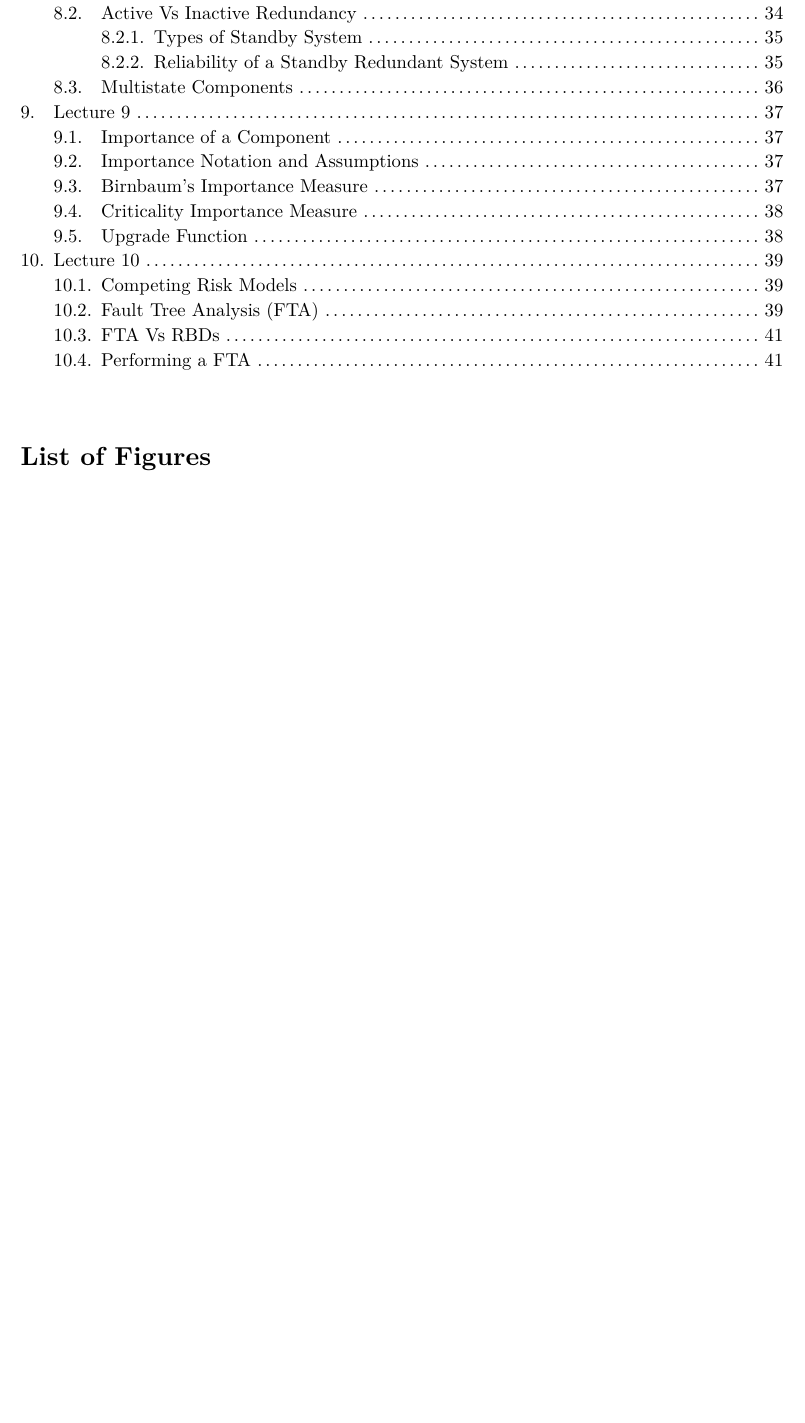
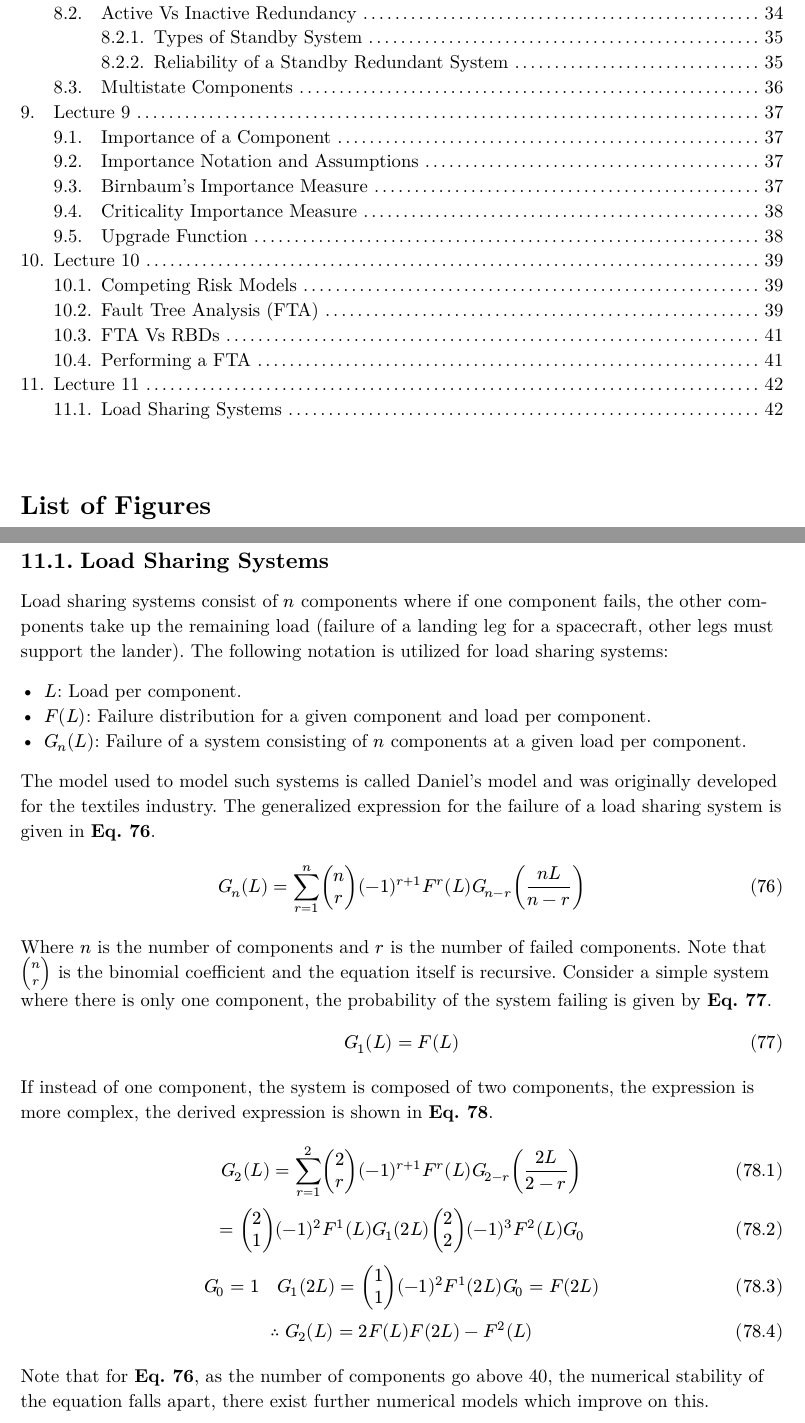
Before and after one commit to Fasuy-git/SESA6085, a Typst document (main.typ, which reads lecture_11/lecture_11.typ): part of page 3 of 42 before the commit and two parts of pages 3 and 42 of 43 after it, the two joined at a grey line, cut so that both start at the same text, the shorter picture padded with empty space. The pictures show the PDF file main.pdf that the author committed with the source.

Commit message:
Add notes on 100% of lecture 11

```diff
--- /dev/null
+++ b/lecture_11/lecture_11.typ
@@ -0,0 +1,40 @@
+#import "../template.typ": *
+
+= Lecture 11
+
+== Load Sharing Systems
+
+Load sharing systems consist of $n$ components where if one component fails, the other components take up the remaining load (failure of a landing leg for a spacecraft, other legs must support the lander). The following notation is utilized for load sharing systems:
+
+- $L$: Load per component.
+- $F(L)$: Failure distribution for a given component and load per component.
+- $G_n (L)$: Failure of a system consisting of $n$ components at a given load per component.
+
+The model used to model such systems is called Daniel's model and was originally developed for the textiles industry. The generalized expression for the failure of a load sharing system is given in *@11-daniels-model*.
+
+$
+  G_n (L) = sum_(r = 1)^n vec(n, r, delim: "(") (-1)^(r+1) F^r (L) G_(n-r) ((n L)/(n - r))
+$<11-daniels-model>
+
+Where $n$ is the number of components and $r$ is the number of failed components. Note that $vec(n, r, delim: "(")$ is the binomial coefficient and the equation itself is recursive. Consider a simple system where there is only one component, the probability of the system failing is given by *@11-single-shared-system*.
+
+$
+  G_1 (L) = F(L)
+$<11-single-shared-system>
+
+If instead of one component, the system is composed of two components, the expression is more complex, the derived expression is shown in *@11-double-shared-system*.
+
+$
+  G_2 (L) = sum_(r = 1)^2 vec(2, r, delim: "(") (-1)^(r+1) F^r (L) G_(2-r) ((2 L)/(2 - r))
+  \
+  = vec(2, 1, delim: "(") (-1)^2 F^1 (L) G_1 (2L) vec(2, 2, delim: "(") (-1)^3 F^2 (L) G_0
+  \
+  G_0 = 1 quad G_1(2L) = vec(1, 1, delim: "(") (-1)^2 F^1 (2L) G_0 = F(2L)
+  \
+  therefore
+  G_2 (L) = 2F(L) F(2L) - F^2(L)
+$<11-double-shared-system>
+
+Note that for *@11-daniels-model*, as the number of components go above 40, the numerical stability of the equation falls apart, there exist further numerical models which improve on this.
+
+#pagebreak()
```
Also changed, not shown: main.typ (+1 -0 lines), main.pdf.
